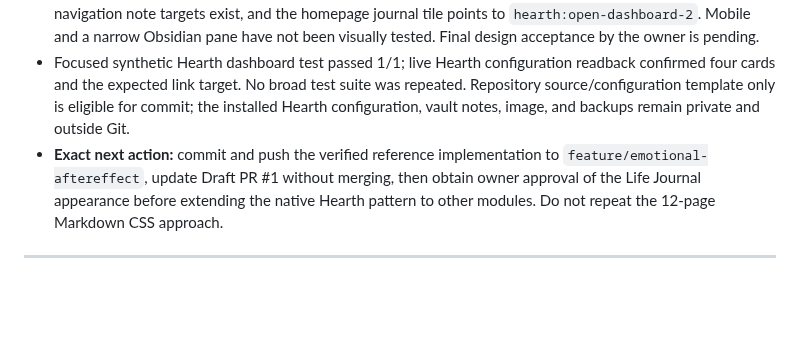
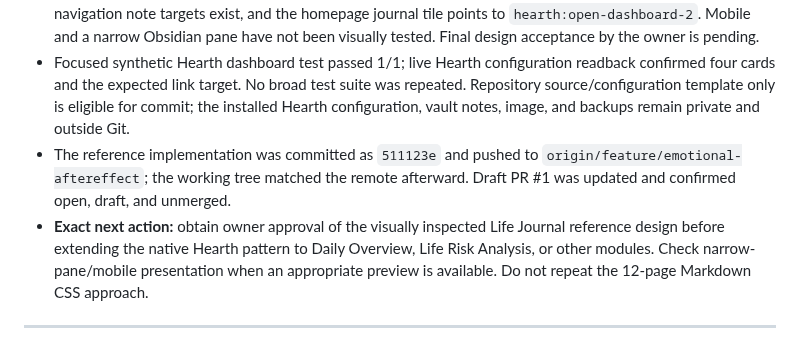
Before and after one commit to zhihao21/personal-ai-os-v4, a Markdown page: docs/DEVELOPMENT_STATE.md, the part around the change. Rendered like a GitHub page; blank space fills up the shorter version.

Commit message:
Record Hearth journal visual QA and handoff

```diff
--- a/docs/DEVELOPMENT_STATE.md
+++ b/docs/DEVELOPMENT_STATE.md
@@ -4,7 +4,8 @@
 - Inspected the installed Hearth 3.3.0 plugin and its live homepage settings. Hearth supports multiple native dashboards, command links, source-backed Dataview cards, embeds, per-dashboard backgrounds, and responsive stacking. Reused its empty second dashboard for a Life Journal reference page, copied the homepage's evening-city background configuration, cloned the existing recent-journal query and mood/state/composite chart embed, and added a source-backed four-metric row and six-link navigation. The homepage's existing Life Journal tile now opens this Hearth dashboard. The installer keeps a pre-change Hearth configuration backup outside Git and refuses to replace a nonempty unrelated second dashboard. Installed CSS changes are scoped to the journal Hearth board.
 - **Native GUI visual QA completed:** at desktop and ultrawide widths, the actual Obsidian page showed the evening-city image, translucent glass surfaces, a wide layout, four aligned metrics, recent journal links, and the existing trend chart. The 2026-10-16 link opened the real note with mood 3/10, state 1/10, and four collapsed original-submission sections; no private text was edited. No raw JavaScript appeared. All six navigation note targets exist, and the homepage journal tile points to `hearth:open-dashboard-2`. Mobile and a narrow Obsidian pane have not been visually tested. Final design acceptance by the owner is pending.
 - Focused synthetic Hearth dashboard test passed 1/1; live Hearth configuration readback confirmed four cards and the expected link target. No broad test suite was repeated. Repository source/configuration template only is eligible for commit; the installed Hearth configuration, vault notes, image, and backups remain private and outside Git.
-- **Exact next action:** commit and push the verified reference implementation to `feature/emotional-aftereffect`, update Draft PR #1 without merging, then obtain owner approval of the Life Journal appearance before extending the native Hearth pattern to other modules. Do not repeat the 12-page Markdown CSS approach.
+- The reference implementation was committed as `511123e` and pushed to `origin/feature/emotional-aftereffect`; the working tree matched the remote afterward. Draft PR #1 was updated and confirmed open, draft, and unmerged.
+- **Exact next action:** obtain owner approval of the visually inspected Life Journal reference design before extending the native Hearth pattern to Daily Overview, Life Risk Analysis, or other modules. Check narrow-pane/mobile presentation when an appropriate preview is available. Do not repeat the 12-page Markdown CSS approach.
 
 ---
 
```
